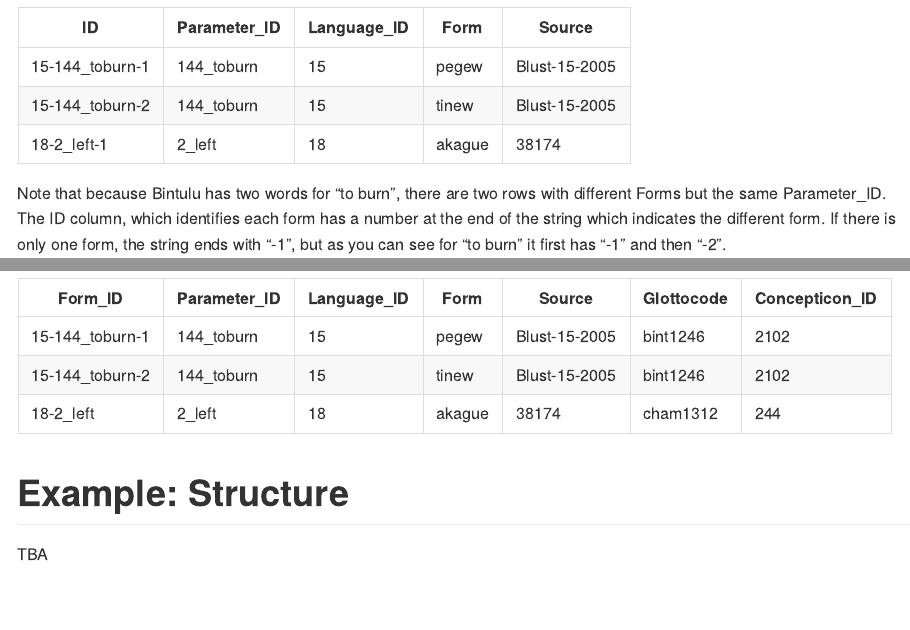
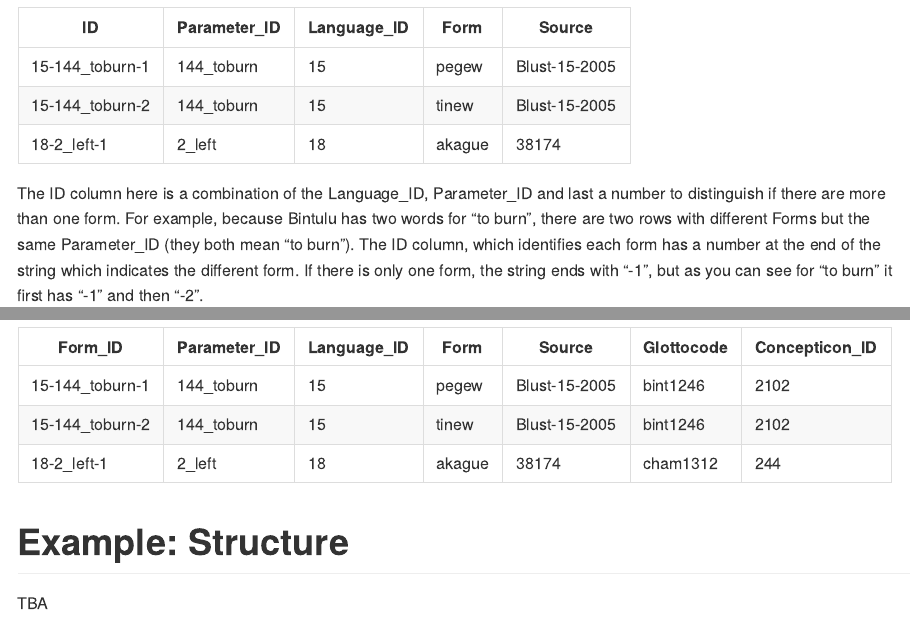
Before and after one commit to HedvigS/personal-cookbook, an R Markdown document (R/cldf_for_dummies.Rmd): the page in a window 1100 px wide, from 4470 px down, and a second part further down, joined at a grey line. Rendered offline with R 4.5, knitr and Pandoc, with nearby package versions.

Commit message:
Update cldf_for_dummies.Rmd

```diff
--- a/R/cldf_for_dummies.Rmd
+++ b/R/cldf_for_dummies.Rmd
@@ -147,7 +147,7 @@ One row = one form. The ID column uniquely identifies each form in the dataset.
 | 15-144_toburn-2 | 144_toburn   | 15          | tinew  | Blust-15-2005 |
 | 18-2_left-1      | 2_left       | 18          | akague | 38174         |
 
-Note that because Bintulu has two words for "to burn", there are two rows with different Forms but the same Parameter_ID. The ID column, which identifies each form has a number at the end of the string which indicates the different form. If there is only one form, the string ends with "-1", but as you can see for "to burn" it first has "-1" and then "-2".
+The ID column here is a combination of the Language_ID, Parameter_ID and last a number to distinguish if there are more than one form. For example, because Bintulu has two words for "to burn", there are two rows with different Forms but the same Parameter_ID (they both mean "to burn"). The ID column, which identifies each form has a number at the end of the string which indicates the different form. If there is only one form, the string ends with "-1", but as you can see for "to burn" it first has "-1" and then "-2".
 
 **Source**
 
@@ -187,7 +187,7 @@ With the above information, we can now combine the tables if we want. For exampl
 |-----------|-----------|-----------|-----------|-----------|-----------|-----------|
 | 15-144_toburn-1 | 144_toburn   | 15          | pegew  | Blust-15-2005 | bint1246   | 2102           |
 | 15-144_toburn-2 | 144_toburn   | 15          | tinew  | Blust-15-2005 | bint1246   | 2102           |
-| 18-2_left       | 2_left       | 18          | akague | 38174         | cham1312   | 244            |
+| 18-2_left-1       | 2_left       | 18          | akague | 38174         | cham1312   | 244            |
 
 # Example: Structure
 
```
